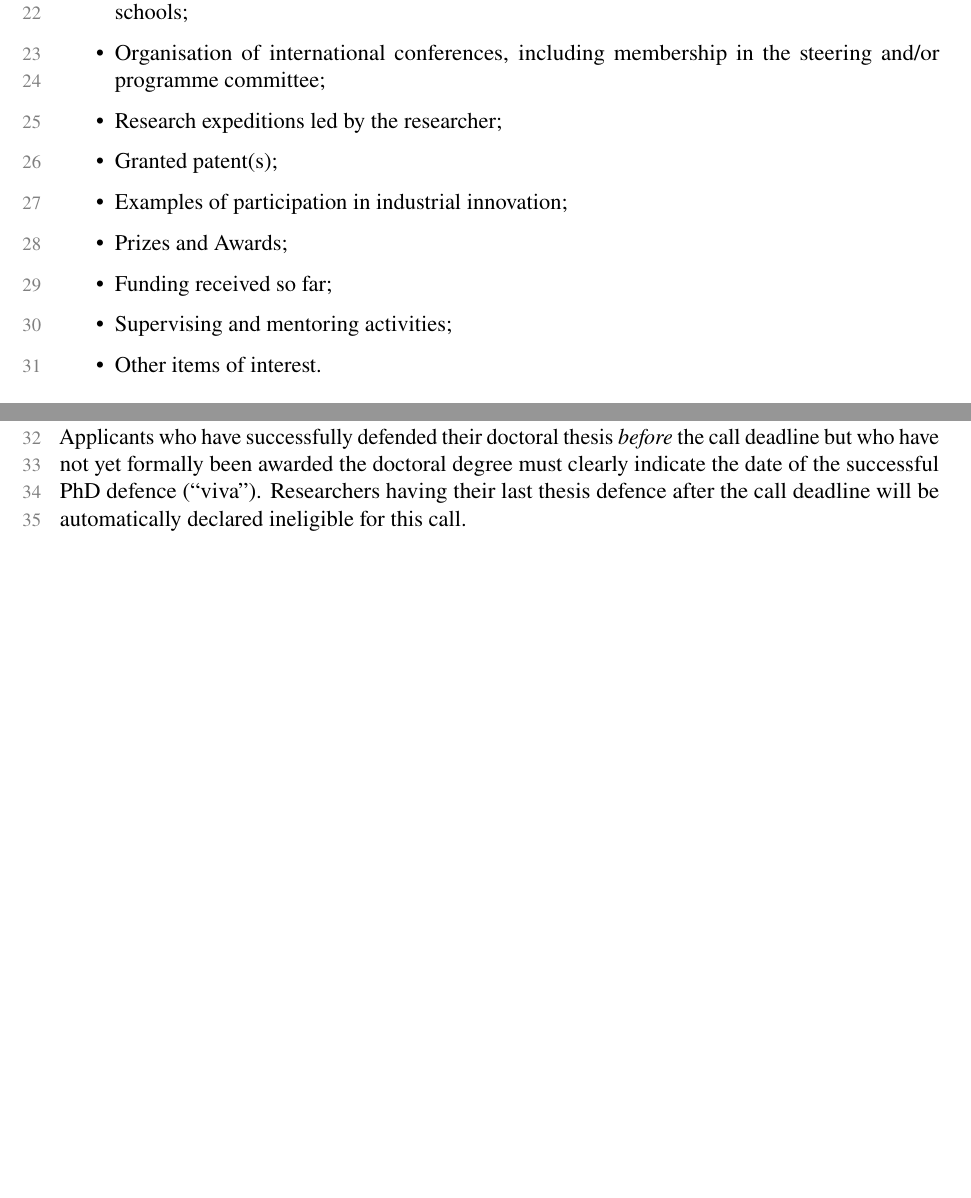
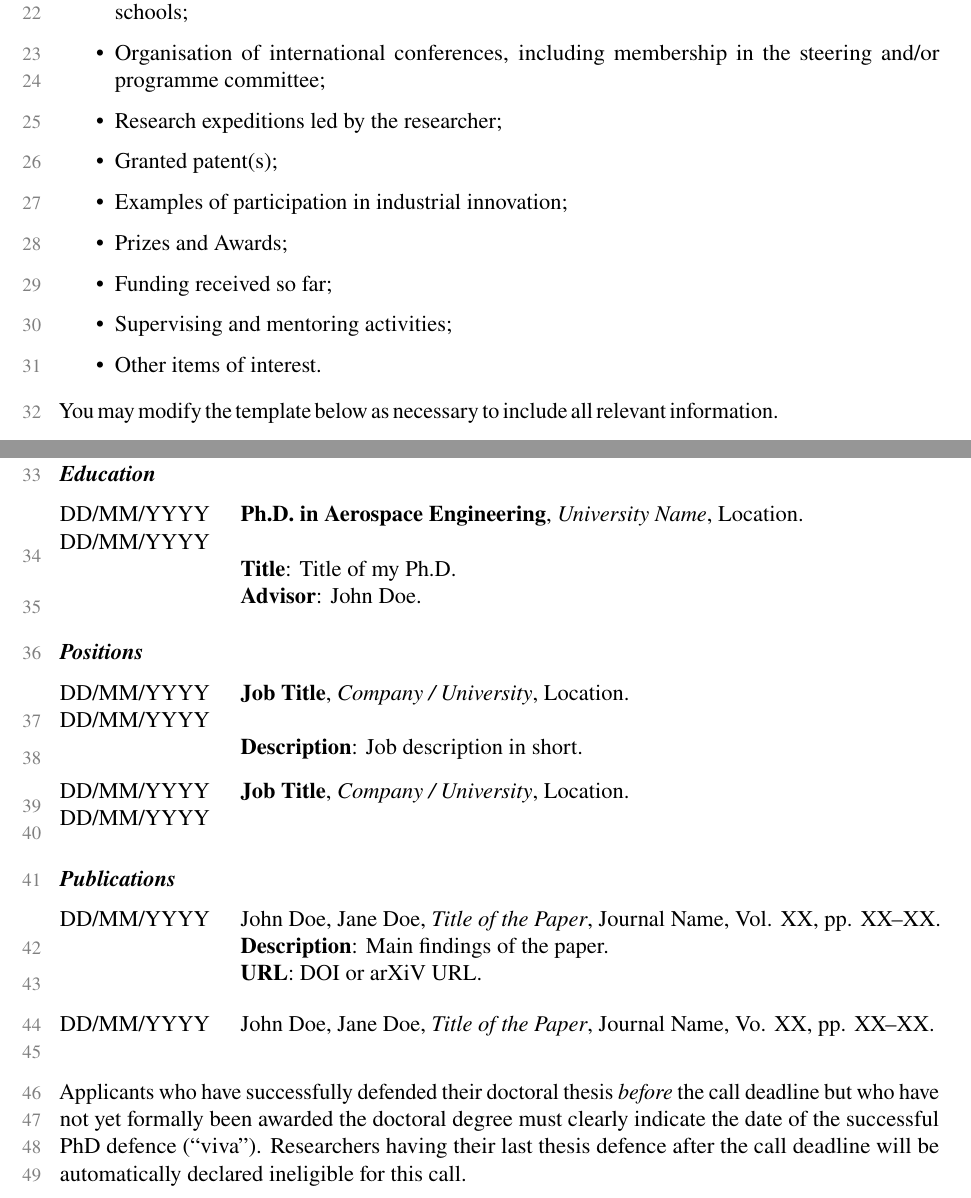
Before and after one commit to alexfikl/msca-pf, a LaTeX document (msca-pf-part-b2-template.tex): two parts of pages 1 and 2 of 4 before the commit and two parts of pages 1 and 2 of 5 after it, joined at a grey line, cut so that both start at the same text, the shorter picture padded with empty space. Compiled offline with pdfLaTeX.

Commit message:
feat: move cv example commands to template

```diff
--- a/msca-pf-part-b2-template.tex
+++ b/msca-pf-part-b2-template.tex
@@ -100,6 +100,40 @@ The CV should include information on:
 
     \item Other items of interest.
 \end{itemize}
+
+You may modify the template below as necessary to include all relevant information.
+
+\subsubsection*{Education}
+\label{ssc:cv:education}
+
+\begin{cvitem}
+\cventry{DD/MM/YYYY DD/MM/YYYY}{Ph.D. in Aerospace Engineering}{University Name}{Location}
+\cvdetail{Title}{Title of my Ph.D}
+\cvdetail{Advisor}{John Doe}
+\end{cvitem}
+
+\subsubsection*{Positions}
+
+\begin{cvitem}
+\cventry{DD/MM/YYYY DD/MM/YYYY}{Job Title}{Company / University}{Location}
+\cvdetail{Description}{Job description in short}
+\end{cvitem}
+
+% example of a bare entry (same as above without the details)
+\cventryitem{DD/MM/YYYY DD/MM/YYYY}{Job Title}{Company / University}{Location}
+
+\subsubsection*{Publications}
+
+\begin{cvitem}
+\cvpub{DD/MM/YYYY}{John Doe, Jane Doe}{Title of the Paper}
+                  {Journal Name, Vol. XX, pp. XX--XX}
+\cvdetail{Description}{Main findings of the paper}
+\cvdetail{URL}{DOI or arXiV URL}
+\end{cvitem}
+
+% example for a bare publication (same as above without the details)
+\cvpubitem{DD/MM/YYYY}{John Doe, Jane Doe}{Title of the Paper}
+                      {Journal Name, Vo. XX, pp. XX--XX}
 
 Applicants who have successfully defended their doctoral thesis \emph{before} the call
 deadline but who have not yet formally been awarded the doctoral degree must
```
Also changed, not shown: README.md.
